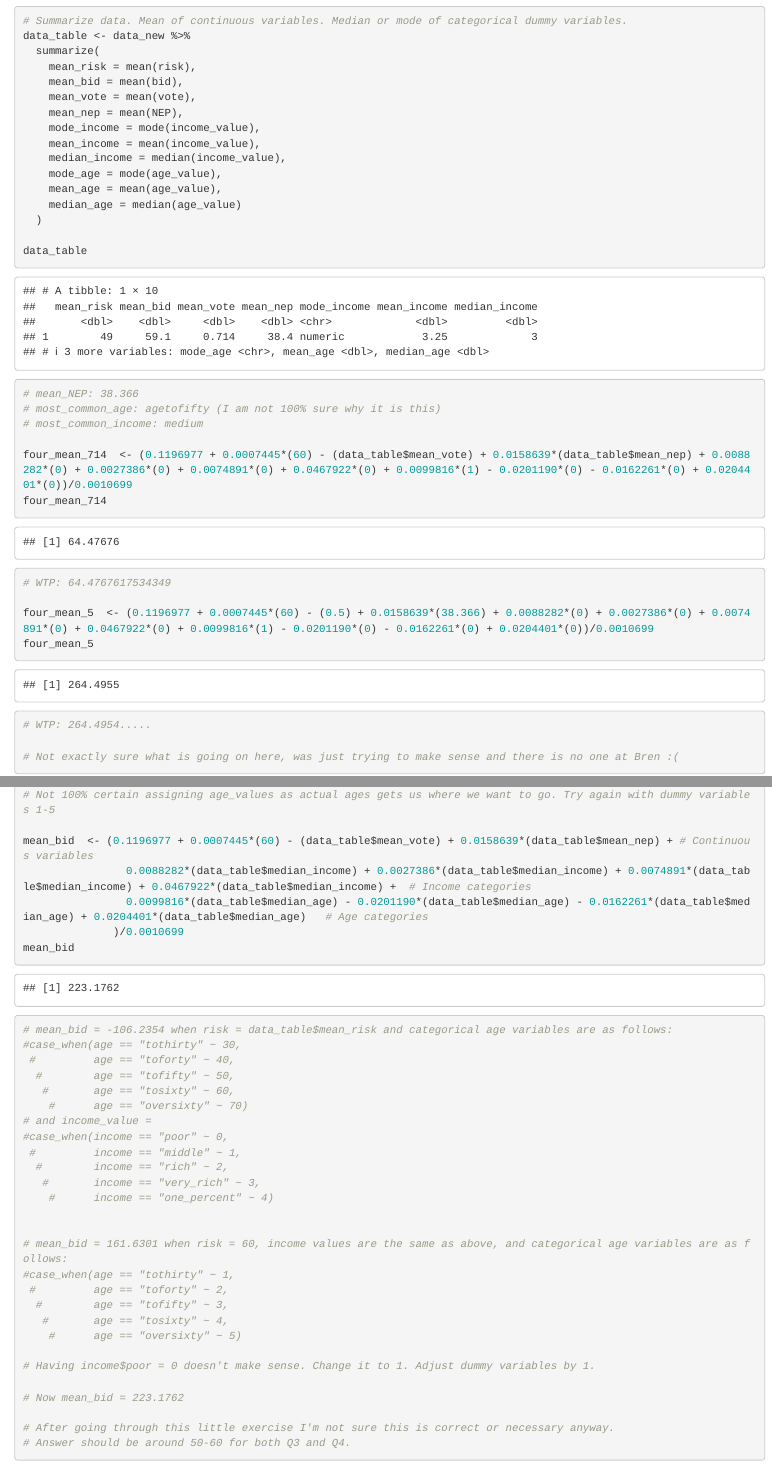
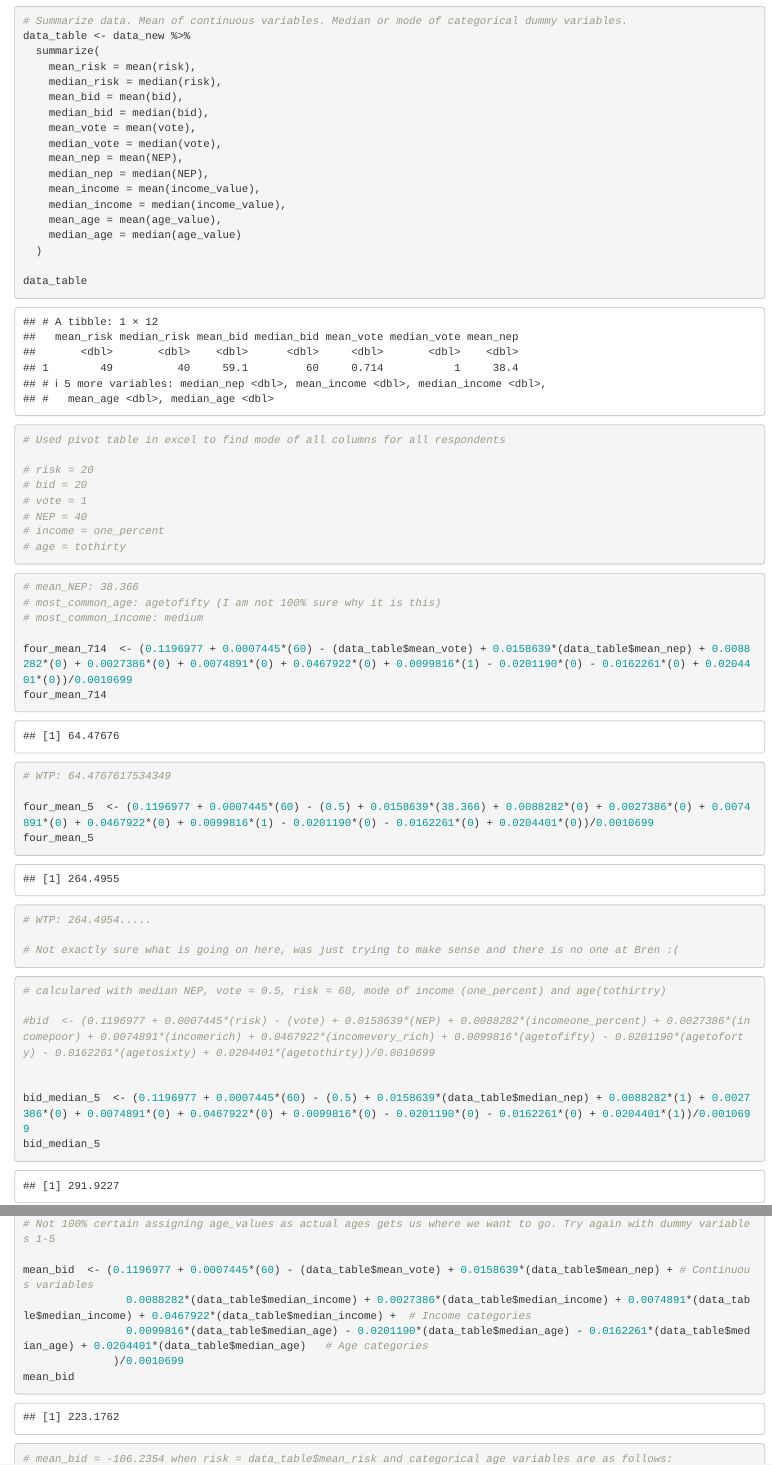
Before and after one commit to jkmiller-wildlife/ESM204_HW3, an R Markdown document (ESM204_HW3_jkmiller.Rmd): the page in a window 1100 px wide, from 2910 px down, and a second part further down, joined at a grey line. Rendered offline with R 4.5, knitr and Pandoc, with nearby package versions; some code elsewhere in the file could not run offline.

Commit message:
More work on Q4. Tried calc with new mode selections for age/income. Used median NEP. Not sure it's correct.

````diff
--- a/ESM204_HW3_jkmiller.Rmd
+++ b/ESM204_HW3_jkmiller.Rmd
@@ -160,23 +160,36 @@ data_new
 data_table <- data_new %>%
   summarize(
     mean_risk = mean(risk),
+    median_risk = median(risk),
     mean_bid = mean(bid),
+    median_bid = median(bid),
     mean_vote = mean(vote),
+    median_vote = median(vote),
     mean_nep = mean(NEP),
-    mode_income = mode(income_value),
+    median_nep = median(NEP),
     mean_income = mean(income_value),
     median_income = median(income_value),
-    mode_age = mode(age_value),
     mean_age = mean(age_value),
     median_age = median(age_value)
   )
 
 data_table
 
+```
 
+```{r}
+# Used pivot table in excel to find mode of all columns for all respondents
+
+# risk = 20
+# bid = 20
+# vote = 1
+# NEP = 40
+# income = one_percent
+# age = tothirty
 
 
 ```
+
 
 ```{r}
 # mean_NEP: 38.366
@@ -195,6 +208,21 @@ four_mean_5
 # Not exactly sure what is going on here, was just trying to make sense and there is no one at Bren :(
 
 ```
+
+
+```{r}
+# calculared with median NEP, vote = 0.5, risk = 60, mode of income (one_percent) and age(tothirtry)
+
+#bid  <- (0.1196977 + 0.0007445*(risk) - (vote) + 0.0158639*(NEP) + 0.0088282*(incomeone_percent) + 0.0027386*(incomepoor) + 0.0074891*(incomerich) + 0.0467922*(incomevery_rich) + 0.0099816*(agetofifty) - 0.0201190*(agetoforty) - 0.0162261*(agetosixty) + 0.0204401*(agetothirty))/0.0010699
+
+
+bid_median_5  <- (0.1196977 + 0.0007445*(60) - (0.5) + 0.0158639*(data_table$median_nep) + 0.0088282*(1) + 0.0027386*(0) + 0.0074891*(0) + 0.0467922*(0) + 0.0099816*(0) - 0.0201190*(0) - 0.0162261*(0) + 0.0204401*(1))/0.0010699
+bid_median_5
+
+
+```
+
+
 
 
 ```{r}
````
Also changed, not shown: ESM204_HW3_jkmiller.Rmd (6 more changed lines).
